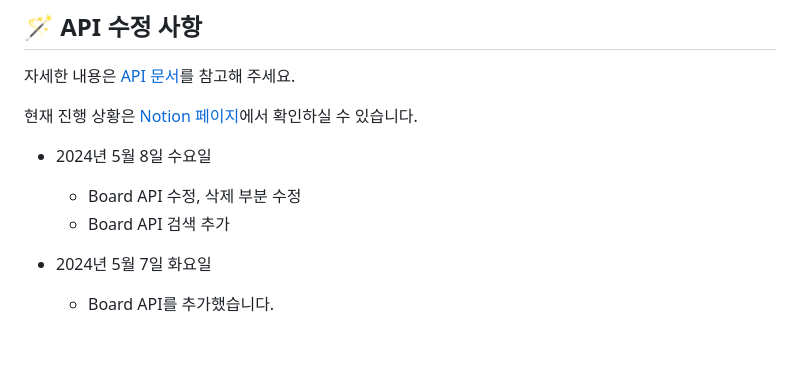
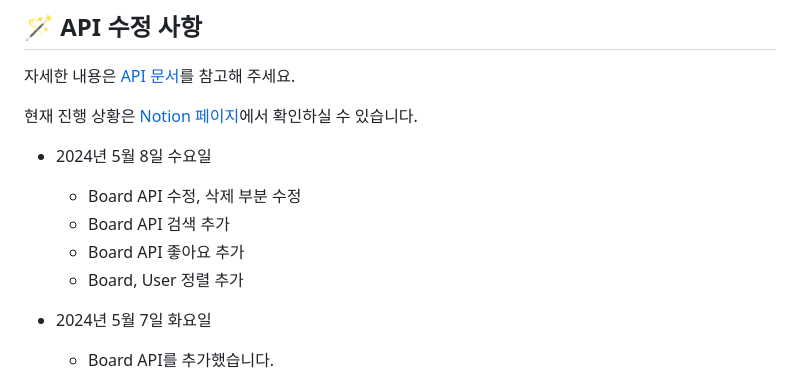
Before and after one commit to jungsom/Portfolio-sharing, a Markdown page: README.md, the part around the change. GitHub-like rendering; blank space fills up the shorter version.

```diff
--- a/README.md
+++ b/README.md
@@ -10,6 +10,8 @@
 
   - Board API 수정, 삭제 부분 수정
   - Board API 검색 추가
+  - Board API 좋아요 추가
+  - Board, User 정렬 추가
 
 - 2024년 5월 7일 화요일
 
```
